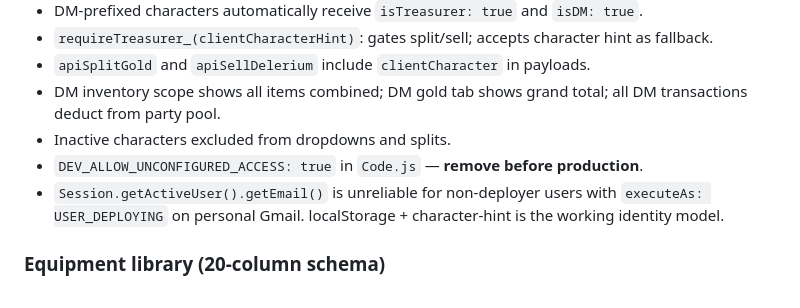
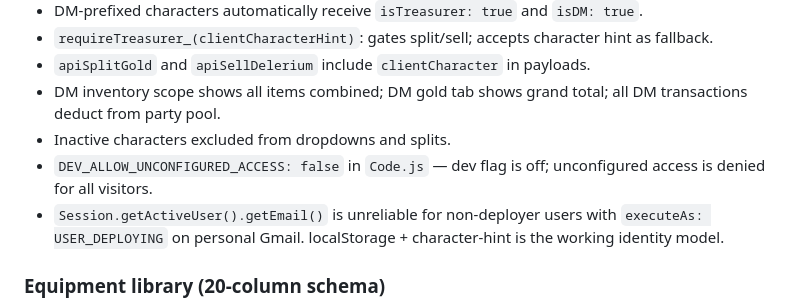
Before and after one commit to javajawa16/drakkenheim-inventory, a Markdown page: README.md, the part around the change. Rendered like a GitHub page.

Commit message:
docs: update audit cursor and fix stale DEV_ALLOW flag note in README

```diff
--- a/README.md
+++ b/README.md
@@ -130,7 +130,7 @@ Local working repo for the **Wieners of Drakkenheim** D&D campaign inventory web
 - `apiSplitGold` and `apiSellDelerium` include `clientCharacter` in payloads.
 - DM inventory scope shows all items combined; DM gold tab shows grand total; all DM transactions deduct from party pool.
 - Inactive characters excluded from dropdowns and splits.
-- `DEV_ALLOW_UNCONFIGURED_ACCESS: true` in `Code.js` — **remove before production**.
+- `DEV_ALLOW_UNCONFIGURED_ACCESS: false` in `Code.js` — dev flag is off; unconfigured access is denied for all visitors.
 - `Session.getActiveUser().getEmail()` is unreliable for non-deployer users with `executeAs: USER_DEPLOYING` on personal Gmail. localStorage + character-hint is the working identity model.
 
 ### Equipment library (20-column schema)
```
Also changed, not shown: FINDINGS.md (+1 -1 lines).
